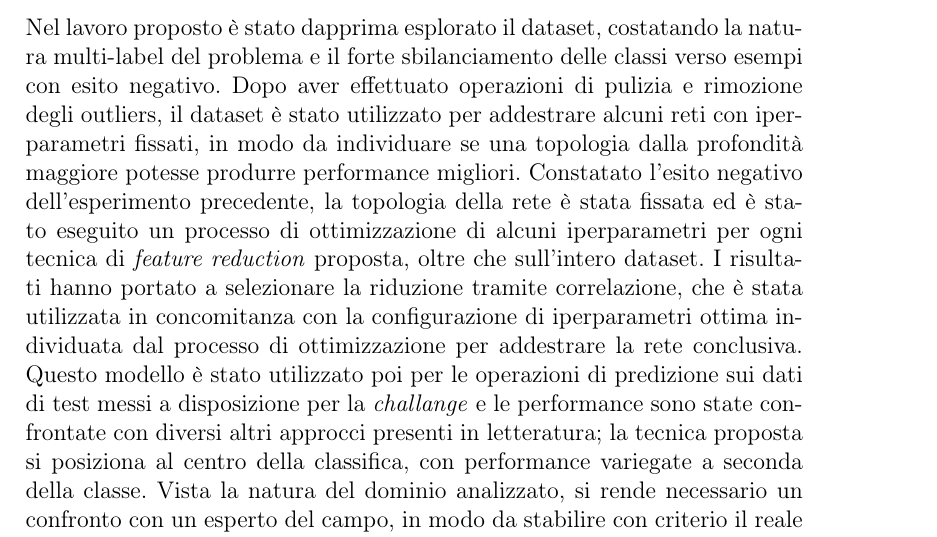
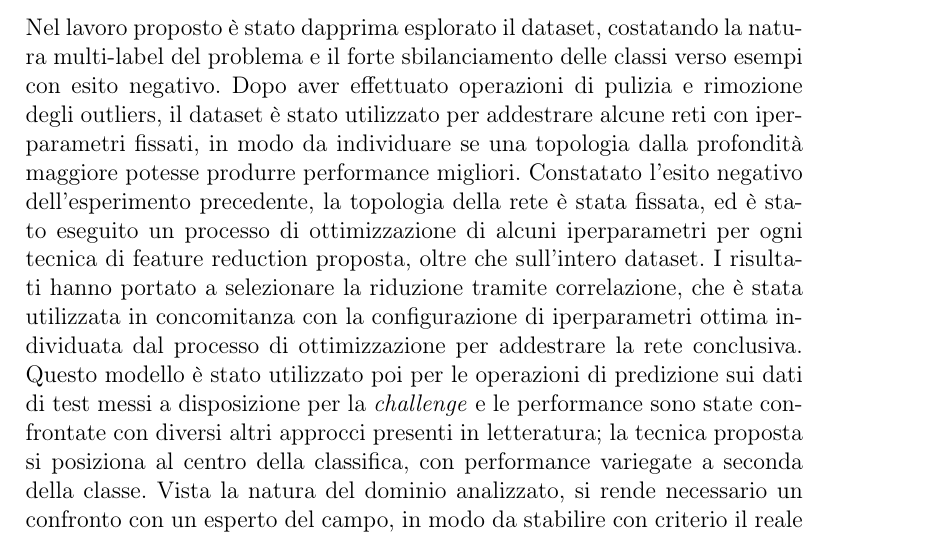
Before and after one commit to mistrello96/tox21_dnn, a LaTeX paper (report/ProjectTemplate.tex, which reads report/conclusion.tex): part of page 13 of 14, cut so that both start at the same text. Compiled offline with pdfLaTeX.

Commit message:
minor to conclusion

```diff
--- a/report/conclusion.tex
+++ b/report/conclusion.tex
@@ -1,2 +1,2 @@
 \section{Conclusioni}
-Nel lavoro proposto è stato dapprima esplorato il dataset, costatando la natura multi-label del problema e il forte sbilanciamento delle classi verso esempi con esito negativo. Dopo aver effettuato operazioni di pulizia e rimozione degli outliers, il dataset è stato utilizzato per addestrare alcuni reti con iperparametri fissati, in modo da individuare se una topologia dalla profondità maggiore potesse produrre performance migliori. Constatato l'esito negativo dell'esperimento precedente, la topologia della rete è stata fissata ed è stato eseguito un processo di ottimizzazione di alcuni iperparametri per ogni tecnica di \textit{feature reduction} proposta, oltre che sull'intero dataset. I risultati hanno portato a selezionare la riduzione tramite correlazione, che è stata utilizzata in concomitanza con la configurazione di iperparametri ottima individuata dal processo di ottimizzazione per addestrare la rete conclusiva. Questo modello è stato utilizzato poi per le operazioni di predizione sui dati di test messi a disposizione per la \textit{challange} e le performance sono state confrontate con diversi altri approcci presenti in letteratura; la tecnica proposta si posiziona al centro della classifica, con performance variegate a seconda della classe. Vista la natura del dominio analizzato, si rende necessario un confronto con un esperto del campo, in modo da stabilire con criterio il reale costo delle predizioni errate e selezionare così dei \textit{threshold} appropriati per il processo di inferenza.
+Nel lavoro proposto è stato dapprima esplorato il dataset, costatando la natura multi-label del problema e il forte sbilanciamento delle classi verso esempi con esito negativo. Dopo aver effettuato operazioni di pulizia e rimozione degli outliers, il dataset è stato utilizzato per addestrare alcune reti con iperparametri fissati, in modo da individuare se una topologia dalla profondità maggiore potesse produrre performance migliori. Constatato l'esito negativo dell'esperimento precedente, la topologia della rete è stata fissata, ed è stato eseguito un processo di ottimizzazione di alcuni iperparametri per ogni tecnica di feature reduction proposta, oltre che sull'intero dataset. I risultati hanno portato a selezionare la riduzione tramite correlazione, che è stata utilizzata in concomitanza con la configurazione di iperparametri ottima individuata dal processo di ottimizzazione per addestrare la rete conclusiva. Questo modello è stato utilizzato poi per le operazioni di predizione sui dati di test messi a disposizione per la \textit{challenge} e le performance sono state confrontate con diversi altri approcci presenti in letteratura; la tecnica proposta si posiziona al centro della classifica, con performance variegate a seconda della classe. Vista la natura del dominio analizzato, si rende necessario un confronto con un esperto del campo, in modo da stabilire con criterio il reale costo delle predizioni errate e selezionare così dei \textit{threshold} appropriati per il processo di inferenza.
```
